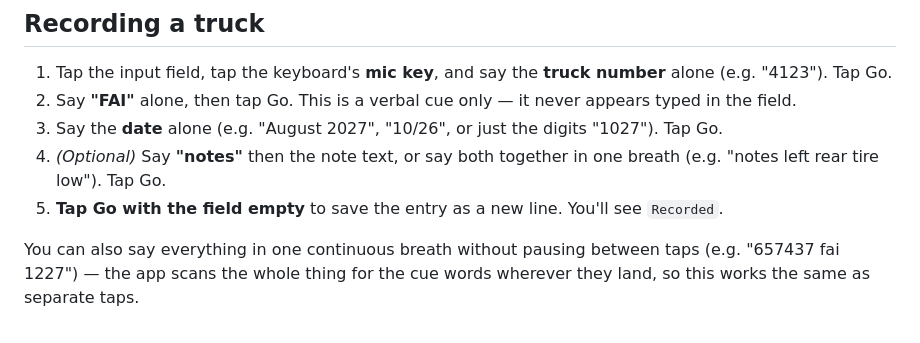
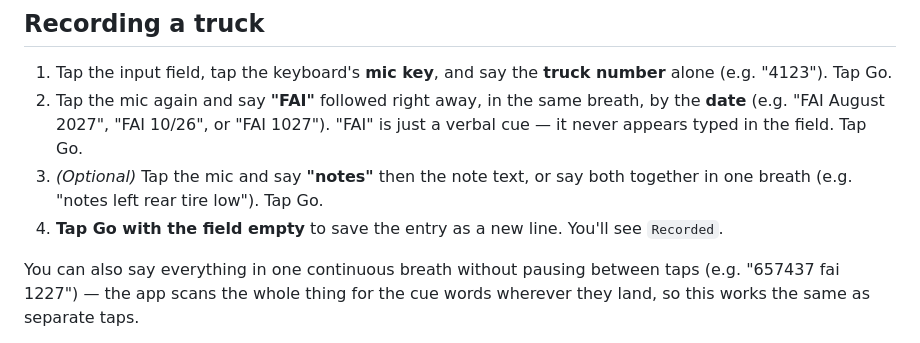
Before and after one commit to intrud3r/fai-fleet-recorder, a Markdown page: README.md, the part around the change. Rendered like a GitHub page.

Commit message:
Fix README: FAI cue and date are said together, no Go tap between them
Co-Authored-By: Claude Sonnet 5 <noreply@anthropic.com>

```diff
--- a/README.md
+++ b/README.md
@@ -13,10 +13,9 @@ Voice-dictated fleet inspection logging for iPhone. Walk the truck lot, dictate
 ## Recording a truck
 
 1. Tap the input field, tap the keyboard's **mic key**, and say the **truck number** alone (e.g. "4123"). Tap Go.
-2. Say **"FAI"** alone, then tap Go. This is a verbal cue only — it never appears typed in the field.
-3. Say the **date** alone (e.g. "August 2027", "10/26", or just the digits "1027"). Tap Go.
-4. *(Optional)* Say **"notes"** then the note text, or say both together in one breath (e.g. "notes left rear tire low"). Tap Go.
-5. **Tap Go with the field empty** to save the entry as a new line. You'll see `Recorded`.
+2. Tap the mic again and say **"FAI"** followed right away, in the same breath, by the **date** (e.g. "FAI August 2027", "FAI 10/26", or "FAI 1027"). "FAI" is just a verbal cue — it never appears typed in the field. Tap Go.
+3. *(Optional)* Tap the mic and say **"notes"** then the note text, or say both together in one breath (e.g. "notes left rear tire low"). Tap Go.
+4. **Tap Go with the field empty** to save the entry as a new line. You'll see `Recorded`.
 
 You can also say everything in one continuous breath without pausing between taps (e.g. "657437 fai 1227") — the app scans the whole thing for the cue words wherever they land, so this works the same as separate taps.
 
```
